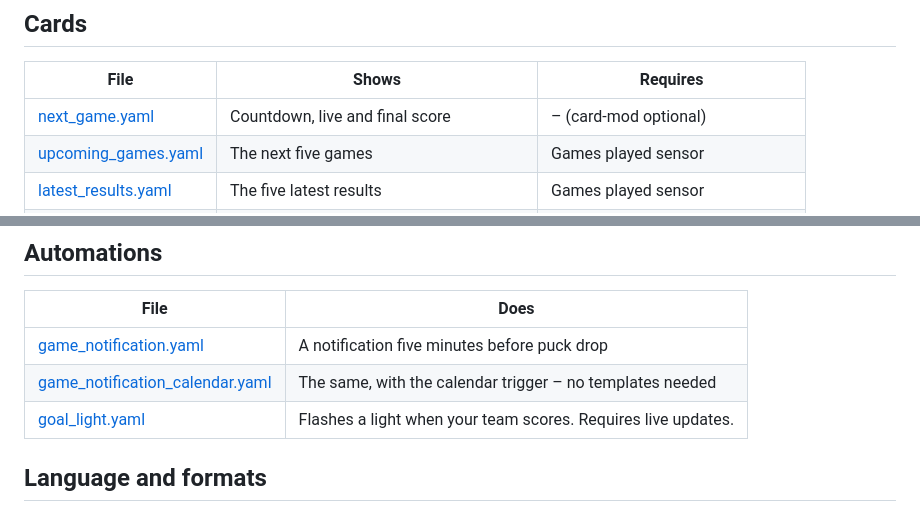
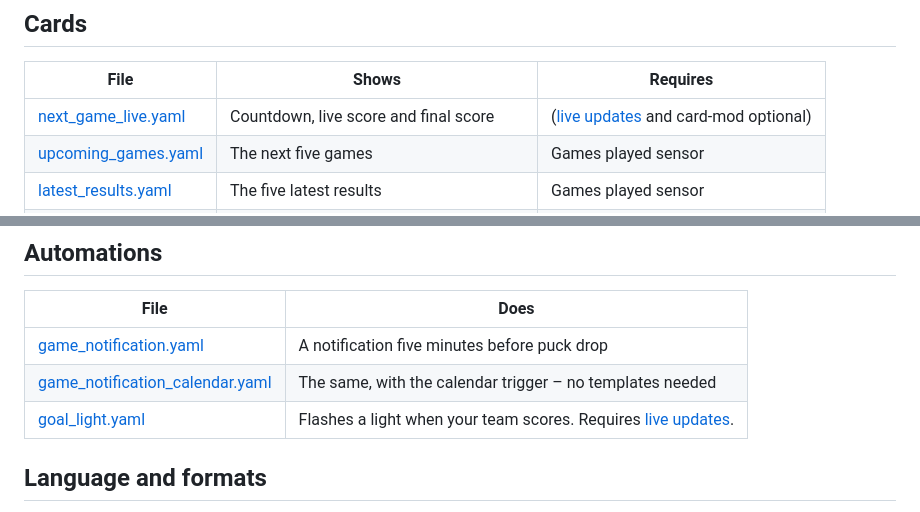
Before and after one commit to Lavve/ha_shl-hockey, a Markdown page: examples/README.md, 2 parts joined by grey strips. GitHub-like rendering.

```diff
--- a/examples/README.md
+++ b/examples/README.md
@@ -13,7 +13,7 @@ All examples use Frölunda HC. Search and replace `frolunda_hc` with your team's
 
 | File | Shows | Requires |
 |---|---|---|
-| [next_game.yaml](cards/next_game.yaml) | Countdown, live and final score | – (card-mod optional) |
+| [next_game_live.yaml](cards/next_game_live.yaml) | Countdown, live score and final score | ([live updates](../README.md#live-updates) and card-mod optional) |
 | [upcoming_games.yaml](cards/upcoming_games.yaml) | The next five games | Games played sensor |
 | [latest_results.yaml](cards/latest_results.yaml) | The five latest results | Games played sensor |
 | [team_stats.yaml](cards/team_stats.yaml) | Position, points, record, home/away, form | Games played sensor, [button-card](https://github.com/custom-cards/button-card) |
@@ -27,7 +27,7 @@ The **Games played** sensor is disabled by default. Enable it on the team's devi
 |---|---|
 | [game_notification.yaml](automations/game_notification.yaml) | A notification five minutes before puck drop |
 | [game_notification_calendar.yaml](automations/game_notification_calendar.yaml) | The same, with the calendar trigger – no templates needed |
-| [goal_light.yaml](automations/goal_light.yaml) | Flashes a light when your team scores. Requires live updates. |
+| [goal_light.yaml](automations/goal_light.yaml) | Flashes a light when your team scores. Requires [live updates](../README.md#live-updates). |
 
 ## Language and formats
 
```
Also changed, not shown: README.md (+12 -8 lines), images/health.png (added), images/next_game_live.png (added), images/played.png, images/table.png, images/unplayed.png, 2 other files.
